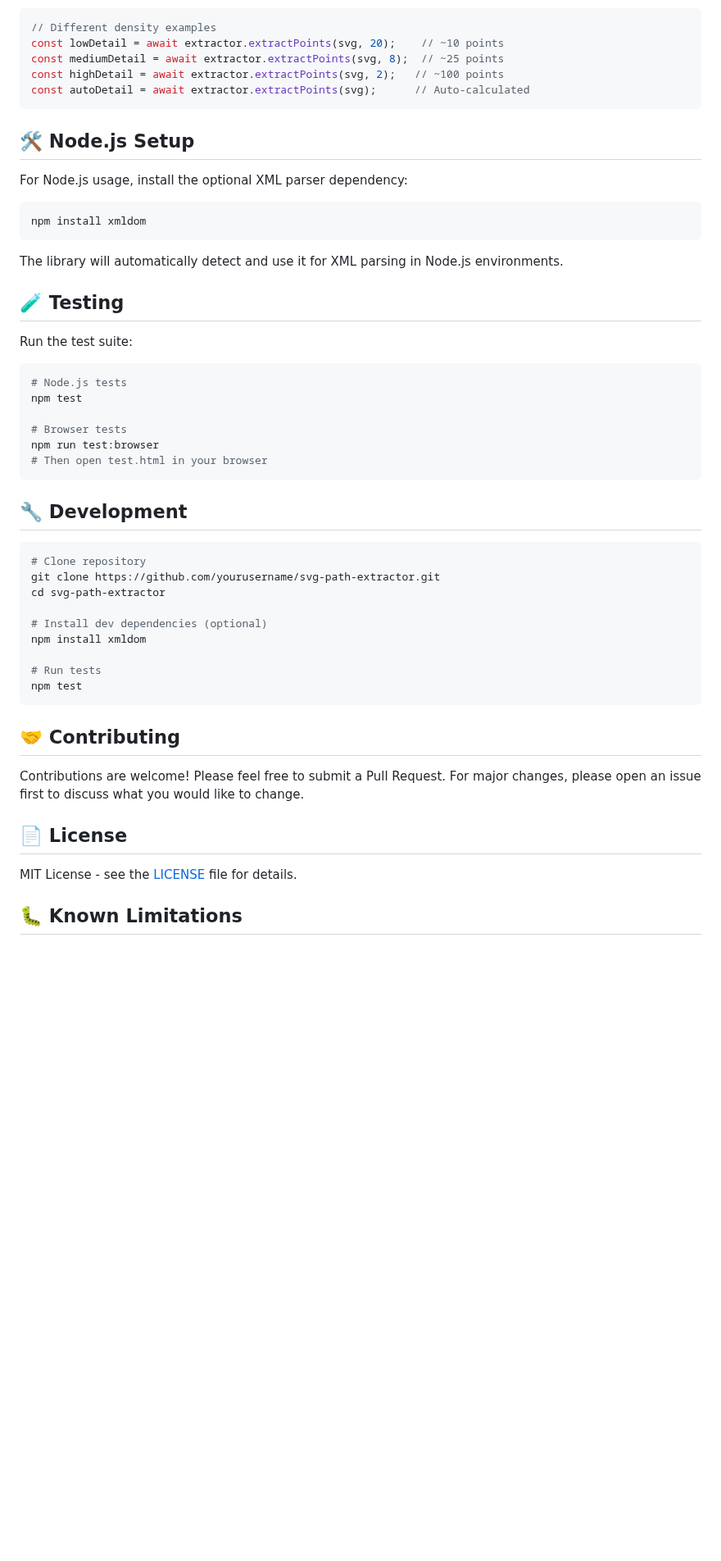
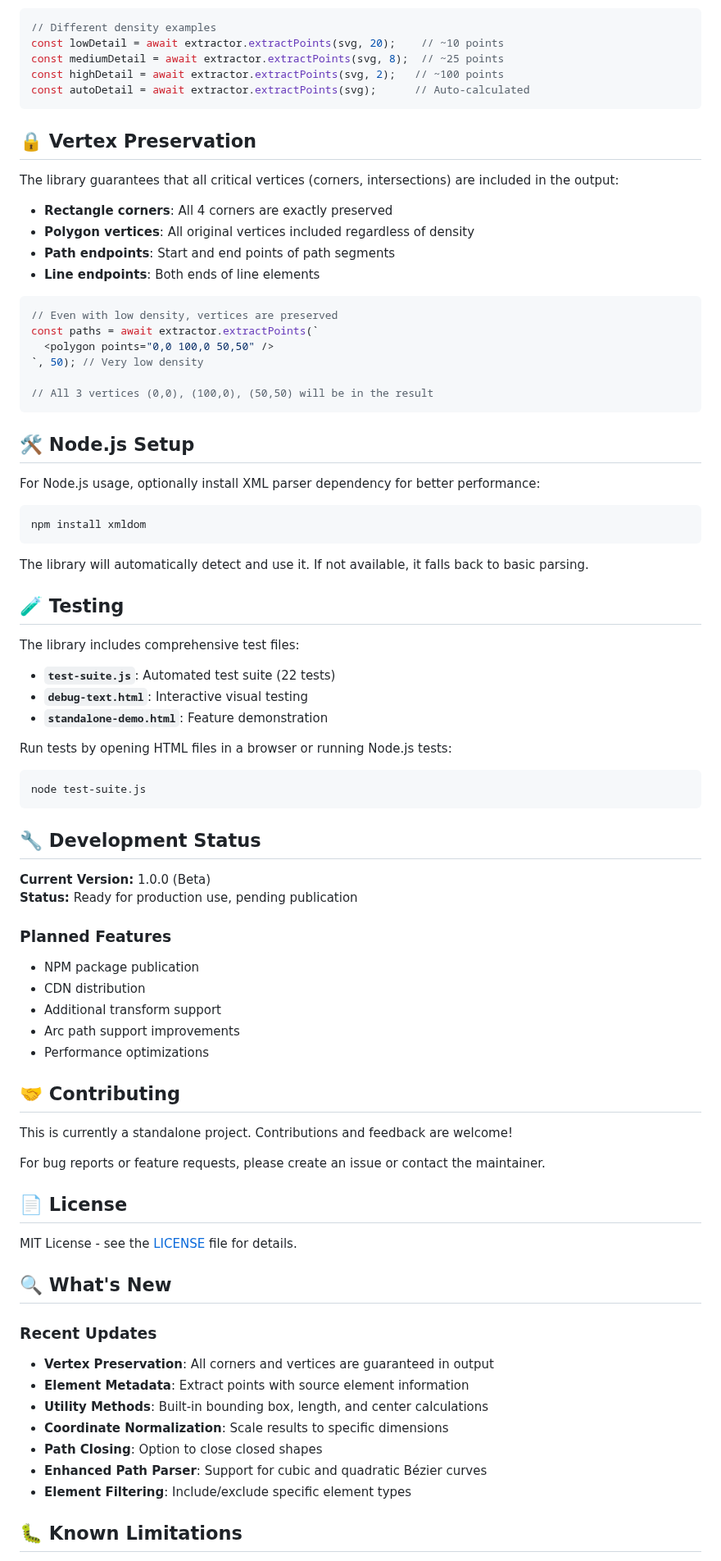
Before and after one commit to agrshch/svg-to-points, a Markdown page: README.md, the part around one of its changes. Shown at 82% size. GitHub-like rendering; blank space fills up the shorter version.

Commit message:
readme upd

````diff
--- a/README.md
+++ b/README.md
@@ -204,50 +277,80 @@ const highDetail = await extractor.extractPoints(svg, 2);   // ~100 points
 const autoDetail = await extractor.extractPoints(svg);      // Auto-calculated
 ```
 
+## 🔒 Vertex Preservation
+
+The library guarantees that all critical vertices (corners, intersections) are included in the output:
+
+- **Rectangle corners**: All 4 corners are exactly preserved
+- **Polygon vertices**: All original vertices included regardless of density
+- **Path endpoints**: Start and end points of path segments
+- **Line endpoints**: Both ends of line elements
+
+```javascript
+// Even with low density, vertices are preserved
+const paths = await extractor.extractPoints(`
+  <polygon points="0,0 100,0 50,50" />
+`, 50); // Very low density
+
+// All 3 vertices (0,0), (100,0), (50,50) will be in the result
+```
+
 ## 🛠️ Node.js Setup
 
-For Node.js usage, install the optional XML parser dependency:
+For Node.js usage, optionally install XML parser dependency for better performance:
 
 ```bash
 npm install xmldom
 ```
 
-The library will automatically detect and use it for XML parsing in Node.js environments.
+The library will automatically detect and use it. If not available, it falls back to basic parsing.
 
 ## 🧪 Testing
 
-Run the test suite:
+The library includes comprehensive test files:
+
+- **`test-suite.js`**: Automated test suite (22 tests)
+- **`debug-text.html`**: Interactive visual testing
+- **`standalone-demo.html`**: Feature demonstration
+
+Run tests by opening HTML files in a browser or running Node.js tests:
 
 ```bash
-# Node.js tests
-npm test
-
-# Browser tests
-npm run test:browser
-# Then open test.html in your browser
+node test-suite.js
 ```
 
-## 🔧 Development
+## 🔧 Development Status
 
-```bash
-# Clone repository
-git clone https://github.com/yourusername/svg-path-extractor.git
-cd svg-path-extractor
+**Current Version:** 1.0.0 (Beta)
+**Status:** Ready for production use, pending publication
 
-# Install dev dependencies (optional)
-npm install xmldom
-
-# Run tests
-npm test
-```
+### Planned Features
+- NPM package publication
+- CDN distribution
+- Additional transform support
+- Arc path support improvements
+- Performance optimizations
 
 ## 🤝 Contributing
 
-Contributions are welcome! Please feel free to submit a Pull Request. For major changes, please open an issue first to discuss what you would like to change.
+This is currently a standalone project. Contributions and feedback are welcome!
+
+For bug reports or feature requests, please create an issue or contact the maintainer.
 
 ## 📄 License
 
 MIT License - see the [LICENSE](LICENSE) file for details.
 
+## 🔍 What's New
+
+### Recent Updates
+- **Vertex Preservation**: All corners and vertices are guaranteed in output
+- **Element Metadata**: Extract points with source element information
+- **Utility Methods**: Built-in bounding box, length, and center calculations
+- **Coordinate Normalization**: Scale results to specific dimensions
+- **Path Closing**: Option to close closed shapes
+- **Enhanced Path Parser**: Support for cubic and quadratic Bézier curves
+- **Element Filtering**: Include/exclude specific element types
+
 ## 🐛 Known Limitations
 
````
Also changed, not shown: other parts of README.md (+137 -59 lines).
